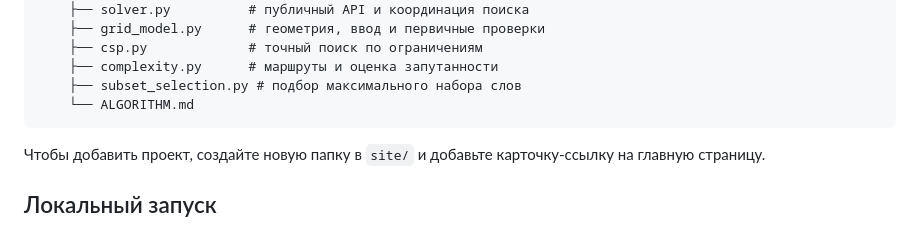
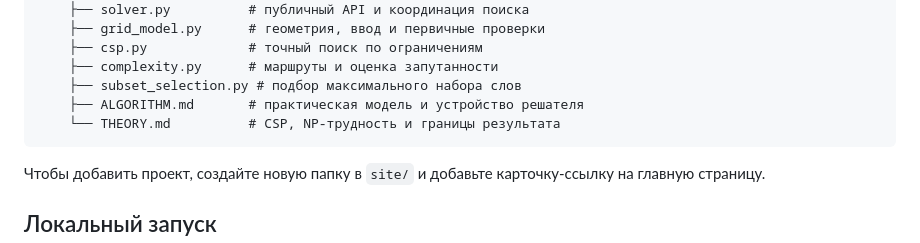
Before and after one commit to vikhrovvs/vikhrovvs.github.io, a Markdown page: README.md, the part around the change. Drawn GitHub-style.

Commit message:
Document word grid complexity theory

````diff
--- a/README.md
+++ b/README.md
@@ -27,7 +27,8 @@ site/
     ├── csp.py             # точный поиск по ограничениям
     ├── complexity.py      # маршруты и оценка запутанности
     ├── subset_selection.py # подбор максимального набора слов
-    └── ALGORITHM.md
+    ├── ALGORITHM.md       # практическая модель и устройство решателя
+    └── THEORY.md          # CSP, NP-трудность и границы результата
 ```
 
 Чтобы добавить проект, создайте новую папку в `site/` и добавьте карточку-ссылку на главную страницу.
````
Also changed, not shown: site/word-grid/ALGORITHM.md (+2 -0 lines), site/word-grid/THEORY.md (added, +89 -0 lines).
